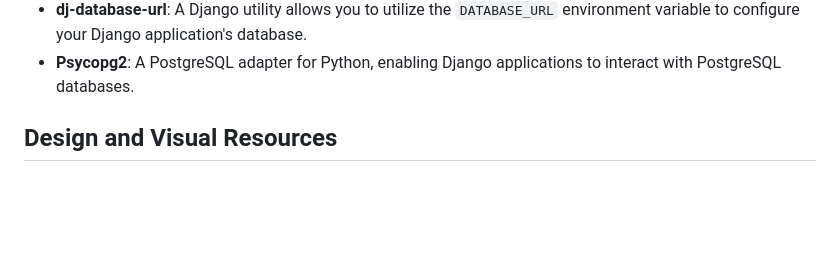
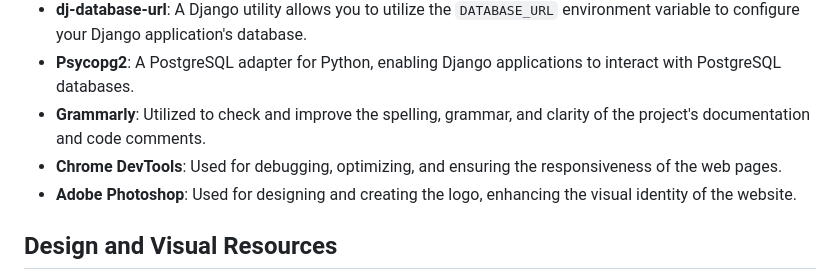
Before and after one commit to Bryaro/pp5, a Markdown page: README.md, the part around the change. Rendered like a GitHub page; blank space fills up the shorter version.

Commit message:
added more technologies to readme

```diff
--- a/README.md
+++ b/README.md
@@ -272,6 +272,10 @@ This schema allows for a comprehensive representation of the application's data,
 - **ElephantSQL**: An add-on for providing a managed PostgreSQL database service, making database management simpler.
 - **dj-database-url**: A Django utility allows you to utilize the `DATABASE_URL` environment variable to configure your Django application's database.
 - **Psycopg2**: A PostgreSQL adapter for Python, enabling Django applications to interact with PostgreSQL databases.
+- **Grammarly**: Utilized to check and improve the spelling, grammar, and clarity of the project's documentation and code comments.
+- **Chrome DevTools**: Used for debugging, optimizing, and ensuring the responsiveness of the web pages.
+- **Adobe Photoshop**: Used for designing and creating the logo, enhancing the visual identity of the website.
+
 
 ## Design and Visual Resources
 
```
